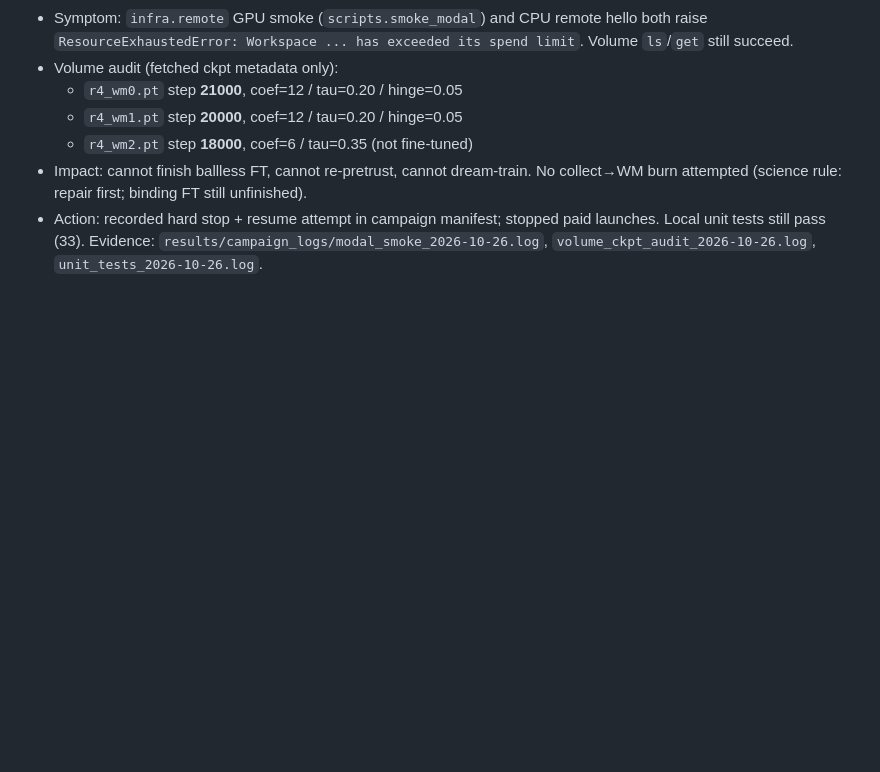
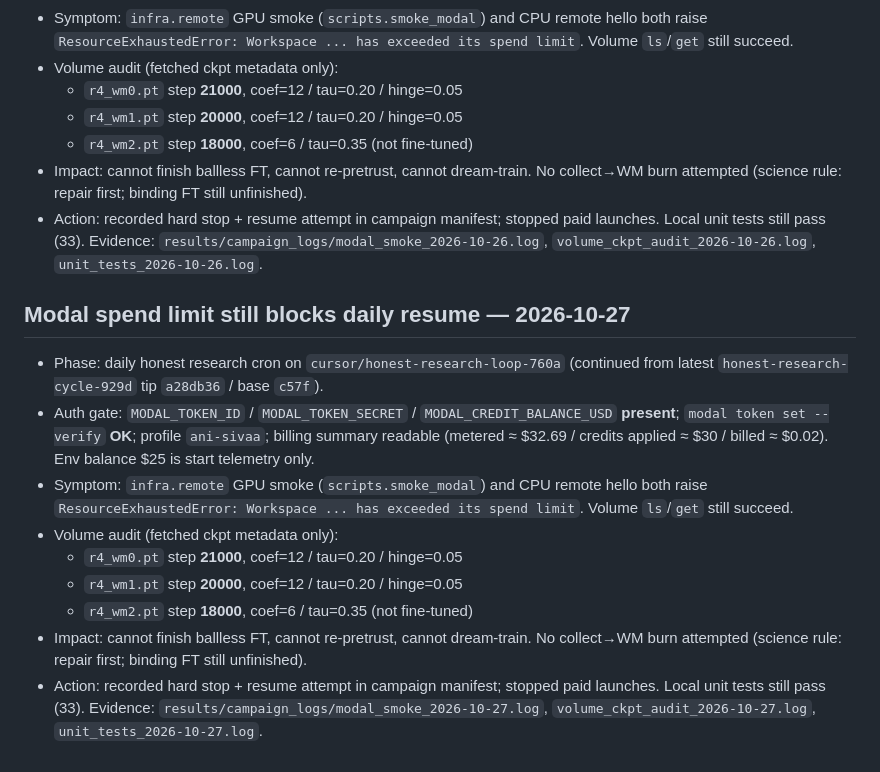
Before and after one commit to ani-sivaa/pong-world-model, a Markdown page: FAILURES.md, the part around the change. Drawn GitHub-style; blank space fills up the shorter version.

Commit message:
Log Modal spend-limit blocker on 2026-10-27 daily resume
Auth OK; GPU and CPU apps blocked; mismatched r4 ballless FT unchanged.

```diff
--- a/FAILURES.md
+++ b/FAILURES.md
@@ -369,3 +369,27 @@ ImportError: No module named infra.does_not_exist
   paid launches. Local unit tests still pass (33). Evidence:
   `results/campaign_logs/modal_smoke_2026-10-26.log`,
   `volume_ckpt_audit_2026-10-26.log`, `unit_tests_2026-10-26.log`.
+
+## Modal spend limit still blocks daily resume — 2026-10-27
+- Phase: daily honest research cron on
+  `cursor/honest-research-loop-760a` (continued from latest
+  `honest-research-cycle-929d` tip `a28db36` / base `c57f`).
+- Auth gate: `MODAL_TOKEN_ID` / `MODAL_TOKEN_SECRET` /
+  `MODAL_CREDIT_BALANCE_USD` **present**; `modal token set --verify` **OK**;
+  profile `ani-sivaa`; billing summary readable (metered ≈ $32.69 / credits
+  applied ≈ $30 / billed ≈ $0.02). Env balance $25 is start telemetry only.
+- Symptom: `infra.remote` GPU smoke (`scripts.smoke_modal`) and CPU
+  remote hello both raise
+  `ResourceExhaustedError: Workspace ... has exceeded its spend limit`.
+  Volume `ls`/`get` still succeed.
+- Volume audit (fetched ckpt metadata only):
+  - `r4_wm0.pt` step **21000**, coef=12 / tau=0.20 / hinge=0.05
+  - `r4_wm1.pt` step **20000**, coef=12 / tau=0.20 / hinge=0.05
+  - `r4_wm2.pt` step **18000**, coef=6 / tau=0.35 (not fine-tuned)
+- Impact: cannot finish ballless FT, cannot re-pretrust, cannot dream-train.
+  No collect→WM burn attempted (science rule: repair first; binding FT still
+  unfinished).
+- Action: recorded hard stop + resume attempt in campaign manifest; stopped
+  paid launches. Local unit tests still pass (33). Evidence:
+  `results/campaign_logs/modal_smoke_2026-10-27.log`,
+  `volume_ckpt_audit_2026-10-27.log`, `unit_tests_2026-10-27.log`.
```
